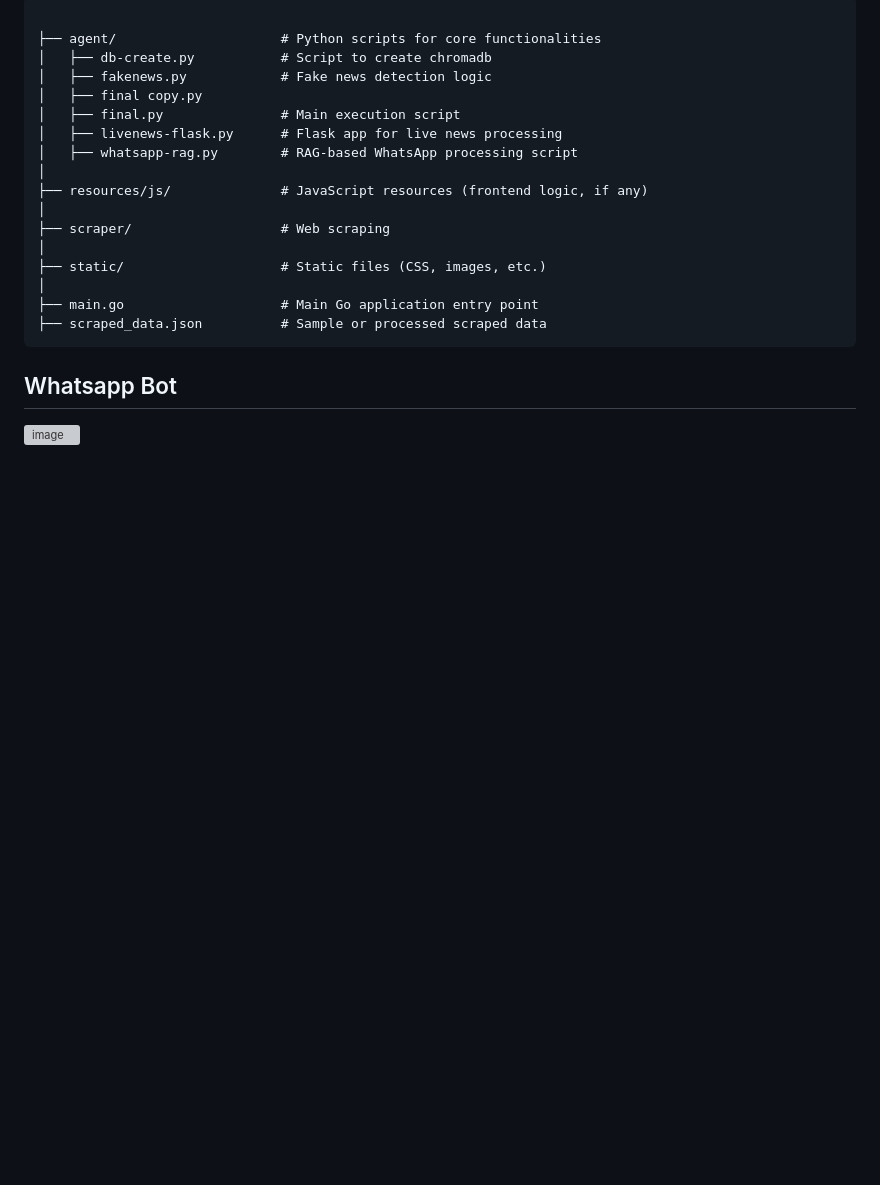
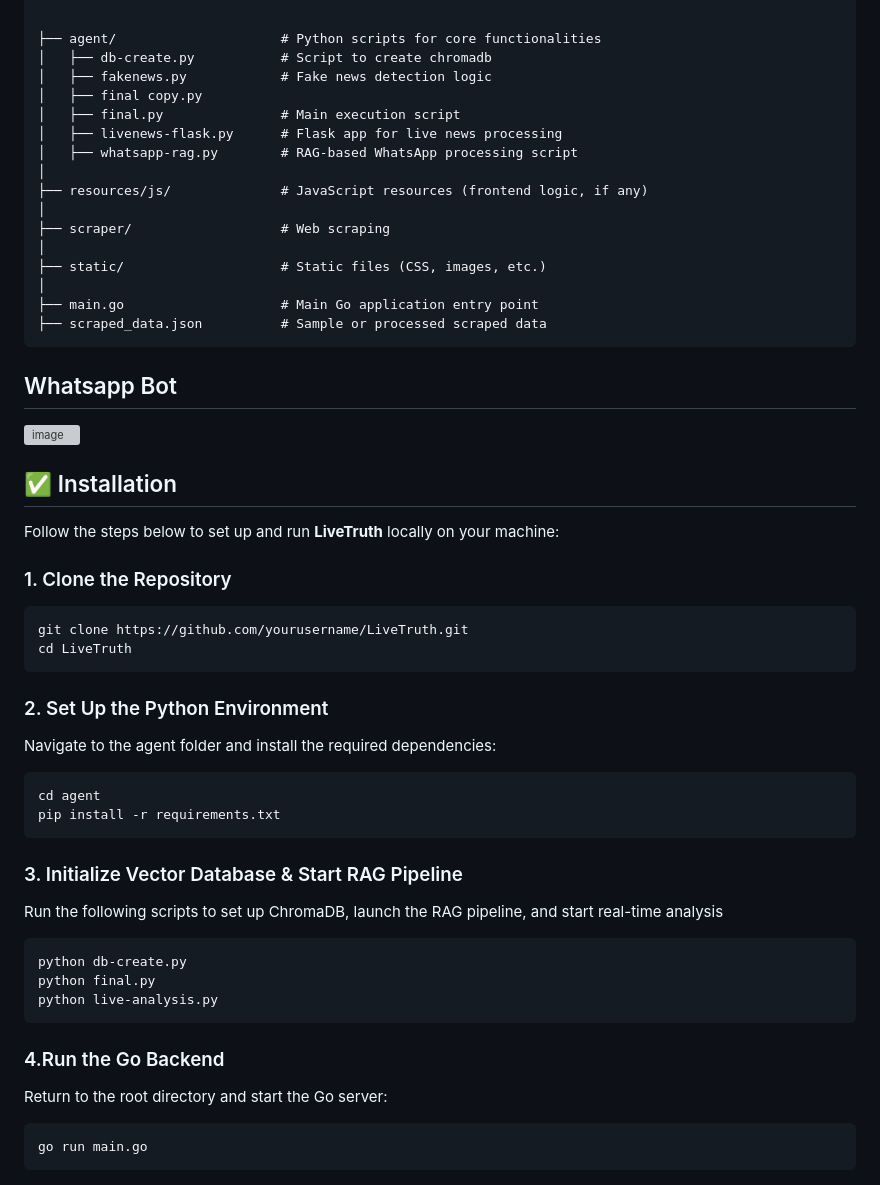
Before and after one commit to codewithpiyushh/LIVETRUTH, a Markdown page: README.md, the part around the change. Rendered like a GitHub page; blank space fills up the shorter version; grey boxes are pictures that could not be loaded.

````diff
--- a/README.md
+++ b/README.md
@@ -62,3 +62,32 @@
 
 ## Whatsapp Bot
 ![image](https://github.com/user-attachments/assets/f5bc8a31-de93-4251-a971-3593c52cd8de)
+
+
+## ✅ Installation
+
+Follow the steps below to set up and run **LiveTruth** locally on your machine:
+
+### 1. Clone the Repository
+```bash
+git clone https://github.com/yourusername/LiveTruth.git
+cd LiveTruth
+```
+### 2. Set Up the Python Environment
+Navigate to the agent folder and install the required dependencies:
+```bash
+cd agent
+pip install -r requirements.txt
+```
+### 3. Initialize Vector Database & Start RAG Pipeline
+Run the following scripts to set up ChromaDB, launch the RAG pipeline, and start real-time analysis
+```bash
+python db-create.py
+python final.py
+python live-analysis.py
+```
+### 4.Run the Go Backend
+Return to the root directory and start the Go server:
+```bash
+go run main.go
+```
````
